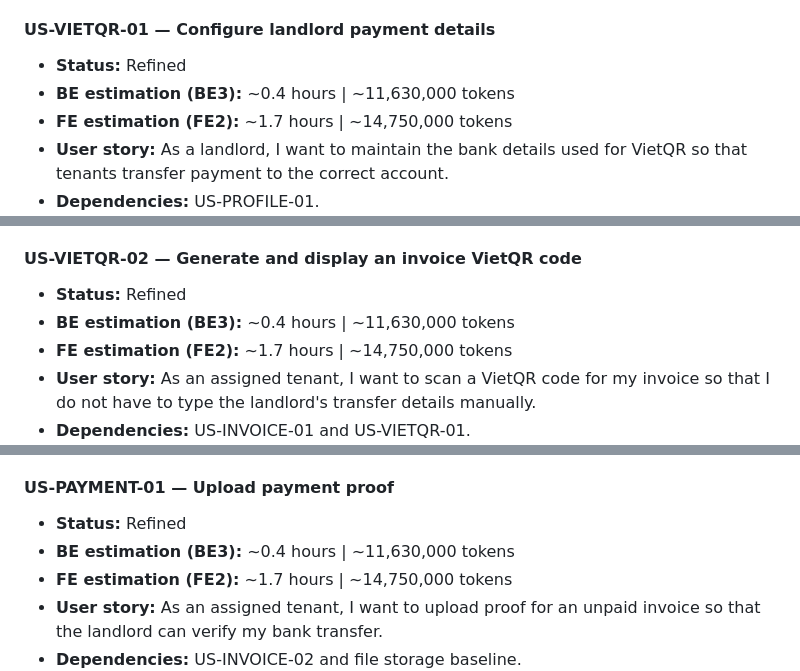
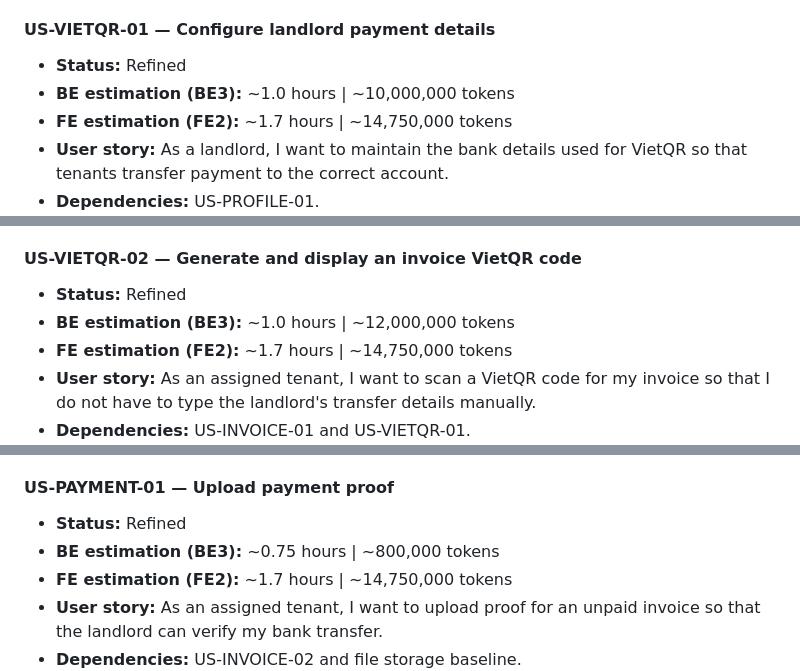
Before and after one commit to thanhdatttt/RoSi-Home, a Markdown page: docs/product_backlog_2.0.md, 3 parts joined by grey strips. GitHub-like rendering.

```diff
--- a/docs/product_backlog_2.0.md
+++ b/docs/product_backlog_2.0.md
@@ -668,7 +668,7 @@ All documents remain concise, use consistent RosiHome terminology and scope, cit
 #### US-VIETQR-01 — Configure landlord payment details
 
 - **Status:** Refined
-- **BE estimation (BE3):** ~0.4 hours | ~11,630,000 tokens
+- **BE estimation (BE3):** ~1.0 hours | ~10,000,000 tokens
 - **FE estimation (FE2):** ~1.7 hours | ~14,750,000 tokens
 - **User story:** As a landlord, I want to maintain the bank details used for VietQR so that tenants transfer payment to the correct account.
 - **Dependencies:** US-PROFILE-01.
@@ -683,7 +683,7 @@ All documents remain concise, use consistent RosiHome terminology and scope, cit
 #### US-VIETQR-02 — Generate and display an invoice VietQR code
 
 - **Status:** Refined
-- **BE estimation (BE3):** ~0.4 hours | ~11,630,000 tokens
+- **BE estimation (BE3):** ~1.0 hours | ~12,000,000 tokens
 - **FE estimation (FE2):** ~1.7 hours | ~14,750,000 tokens
 - **User story:** As an assigned tenant, I want to scan a VietQR code for my invoice so that I do not have to type the landlord's transfer details manually.
 - **Dependencies:** US-INVOICE-01 and US-VIETQR-01.
@@ -704,7 +704,7 @@ All documents remain concise, use consistent RosiHome terminology and scope, cit
 #### US-PAYMENT-01 — Upload payment proof
 
 - **Status:** Refined
-- **BE estimation (BE3):** ~0.4 hours | ~11,630,000 tokens
+- **BE estimation (BE3):** ~0.75 hours | ~800,000 tokens
 - **FE estimation (FE2):** ~1.7 hours | ~14,750,000 tokens
 - **User story:** As an assigned tenant, I want to upload proof for an unpaid invoice so that the landlord can verify my bank transfer.
 - **Dependencies:** US-INVOICE-02 and file storage baseline.
```
Also changed, not shown: other parts of docs/product_backlog_2.0.md (+17 -17 lines).
